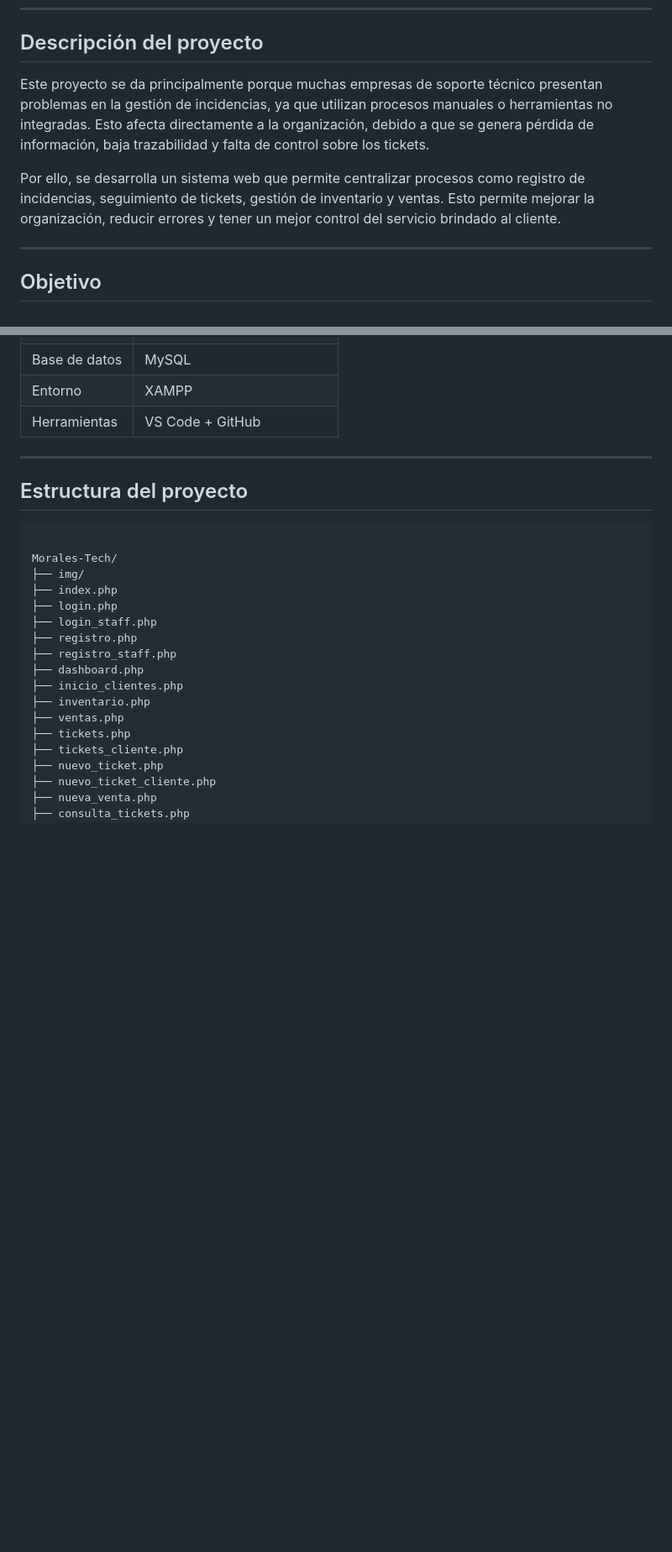
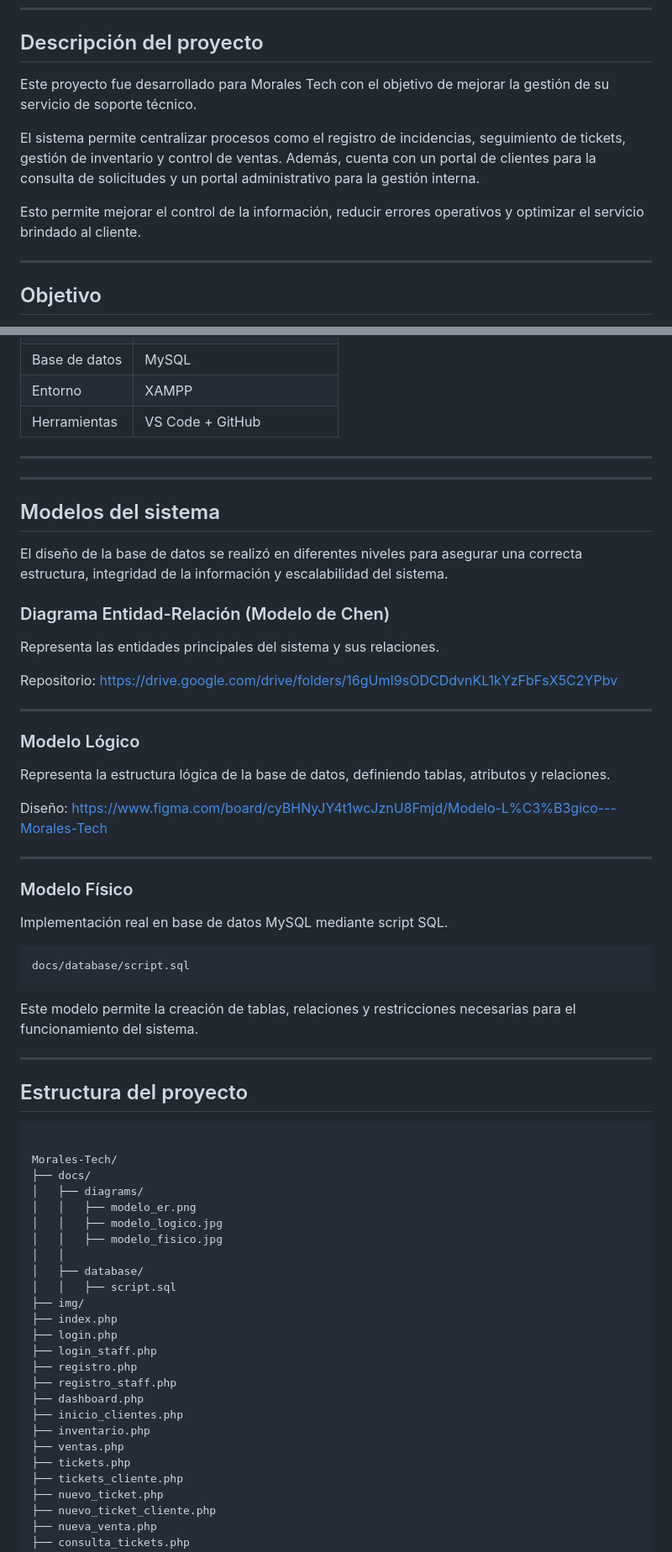
Before and after one commit to JuanEztevan/Morales-Tech, a Markdown page: README.md, 2 parts joined by grey strips. Shown at 84% size. Drawn GitHub-style; blank space fills up the shorter version.

````diff
--- a/README.md
+++ b/README.md
@@ -6,9 +6,11 @@ Sistema web orientado a la gestión de incidencias, tickets, inventario y ventas
 
 ## Descripción del proyecto
 
-Este proyecto se da principalmente porque muchas empresas de soporte técnico presentan problemas en la gestión de incidencias, ya que utilizan procesos manuales o herramientas no integradas. Esto afecta directamente a la organización, debido a que se genera pérdida de información, baja trazabilidad y falta de control sobre los tickets.
+Este proyecto fue desarrollado para Morales Tech con el objetivo de mejorar la gestión de su servicio de soporte técnico.
 
-Por ello, se desarrolla un sistema web que permite centralizar procesos como registro de incidencias, seguimiento de tickets, gestión de inventario y ventas. Esto permite mejorar la organización, reducir errores y tener un mejor control del servicio brindado al cliente.
+El sistema permite centralizar procesos como el registro de incidencias, seguimiento de tickets, gestión de inventario y control de ventas. Además, cuenta con un portal de clientes para la consulta de solicitudes y un portal administrativo para la gestión interna.
+
+Esto permite mejorar el control de la información, reducir errores operativos y optimizar el servicio brindado al cliente.
 
 ---
 
@@ -30,11 +32,55 @@ El objetivo del sistema es optimizar la gestión del soporte técnico, ya que me
 
 ---
 
+---
+
+## Modelos del sistema
+
+El diseño de la base de datos se realizó en diferentes niveles para asegurar una correcta estructura, integridad de la información y escalabilidad del sistema.
+
+### Diagrama Entidad-Relación (Modelo de Chen)
+
+Representa las entidades principales del sistema y sus relaciones.
+
+Repositorio:
+https://drive.google.com/drive/folders/16gUmI9sODCDdvnKL1kYzFbFsX5C2YPbv
+
+---
+
+### Modelo Lógico
+
+Representa la estructura lógica de la base de datos, definiendo tablas, atributos y relaciones.
+
+Diseño:
+https://www.figma.com/board/cyBHNyJY4t1wcJznU8Fmjd/Modelo-L%C3%B3gico---Morales-Tech
+
+---
+
+### Modelo Físico
+
+Implementación real en base de datos MySQL mediante script SQL.
+
+```
+docs/database/script.sql
+```
+
+Este modelo permite la creación de tablas, relaciones y restricciones necesarias para el funcionamiento del sistema.
+
+---
+
 ## Estructura del proyecto
 
 ```
 
 Morales-Tech/
+├── docs/
+│   ├── diagrams/
+│   │   ├── modelo_er.png
+│   │   ├── modelo_logico.jpg
+│   │   ├── modelo_fisico.jpg
+│   │
+│   ├── database/
+│   │   ├── script.sql
 ├── img/
 ├── index.php
 ├── login.php
````
